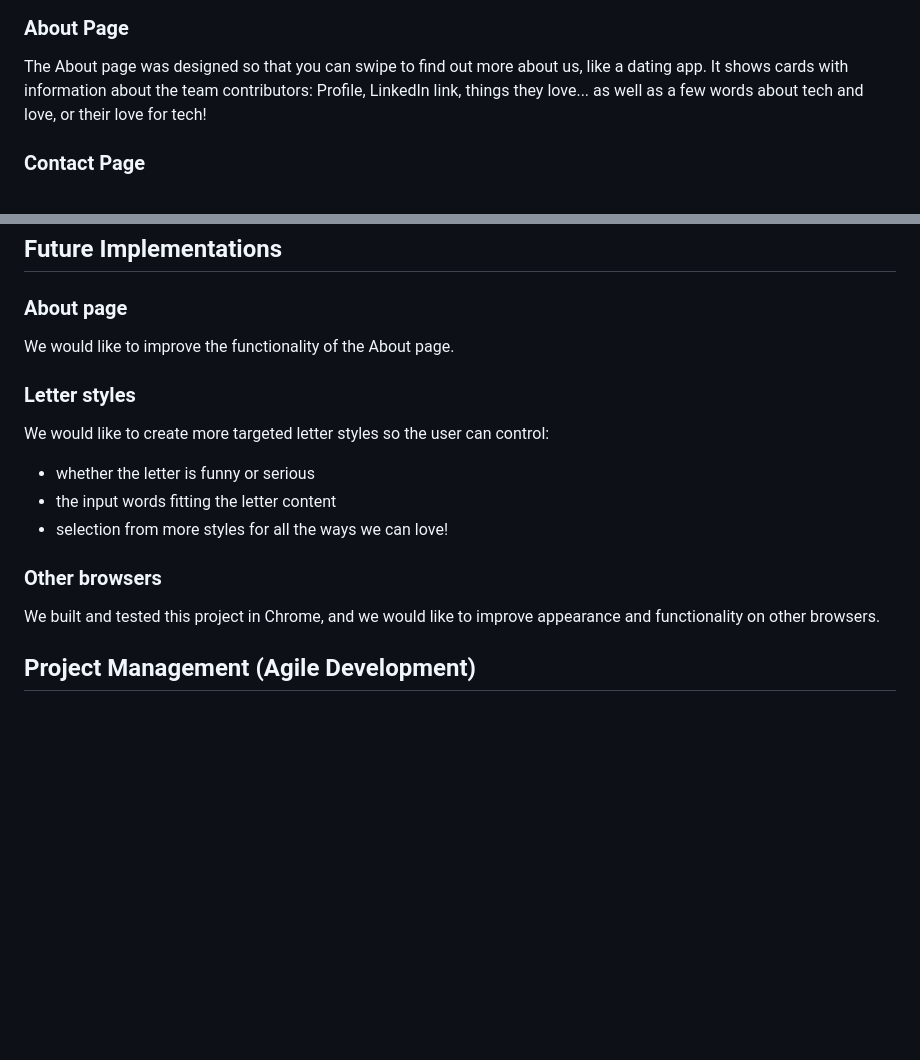
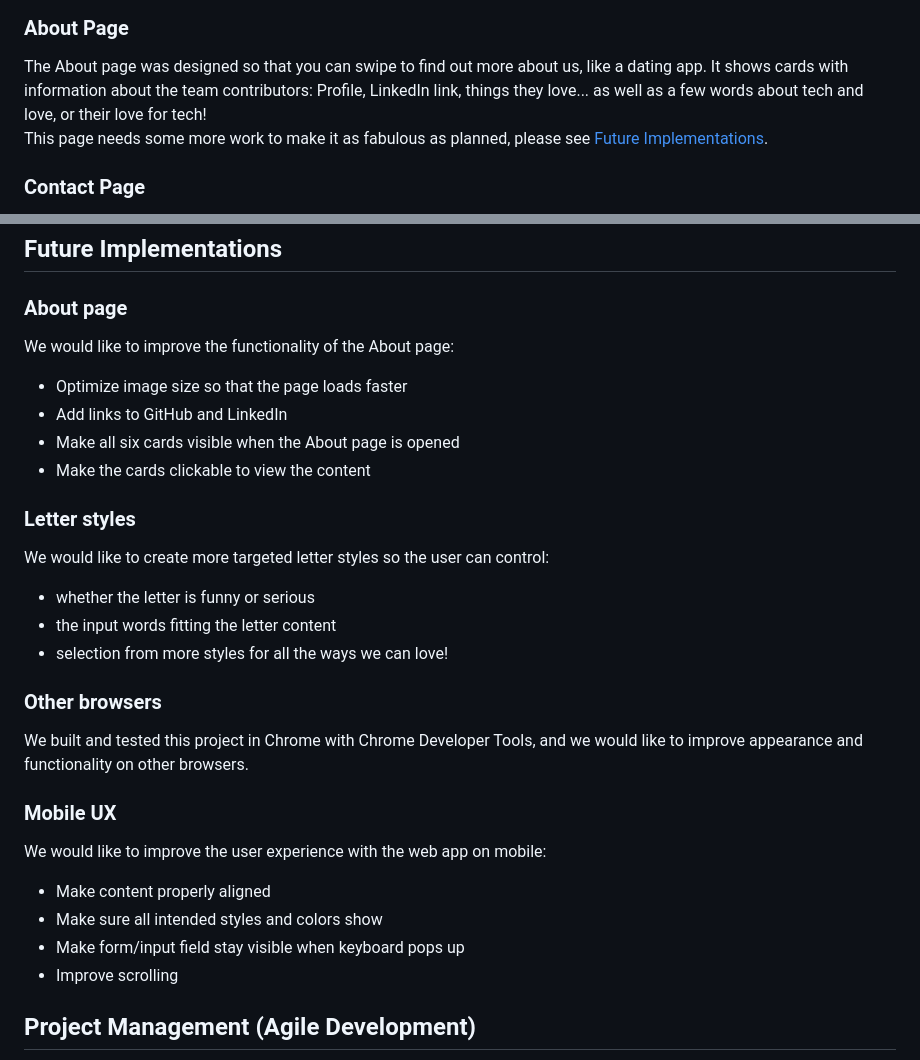
Before and after one commit to JohnnySonTrinh/love-letter-generator, a Markdown page: README.md, 2 parts joined by grey strips. Rendered like a GitHub page; blank space fills up the shorter version.

Commit message:
More about future implementations

```diff
--- a/README.md
+++ b/README.md
@@ -47,7 +47,8 @@ On the next page the user can view their letter output and switch letter styles
 </div>
 
 ### About Page
-The About page was designed so that you can swipe to find out more about us, like a dating app. It shows cards with information about the team contributors: Profile, LinkedIn link, things they love... as well as a few words about tech and love, or their love for tech!
+The About page was designed so that you can swipe to find out more about us, like a dating app. It shows cards with information about the team contributors: Profile, LinkedIn link, things they love... as well as a few words about tech and love, or their love for tech! <br>
+This page needs some more work to make it as fabulous as planned, please see [Future Implementations](#future-implementations).
 
 ### Contact Page
 The Contact page has a form that sends a message to the Cupid team. It has input fields for name, email, message, and a submit button. When Submit is clicked, there is a feedback message.
@@ -77,7 +78,11 @@ The UX design was made in Balsamiq. See the wireframes [here](assets/PDF/LoveLet
 ## Future Implementations
 
 ### About page
-We would like to improve the functionality of the About page.
+We would like to improve the functionality of the About page:
+- Optimize image size so that the page loads faster
+- Add links to GitHub and LinkedIn
+- Make all six cards visible when the About page is opened
+- Make the cards clickable to view the content
 
 ### Letter styles
 We would like to create more targeted letter styles so the user can control:
@@ -86,7 +91,14 @@ We would like to create more targeted letter styles so the user can control:
 - selection from more styles for all the ways we can love!
 
 ### Other browsers
-We built and tested this project in Chrome, and we would like to improve appearance and functionality on other browsers.
+We built and tested this project in Chrome with Chrome Developer Tools, and we would like to improve appearance and functionality on other browsers.
+
+### Mobile UX
+We would like to improve the user experience with the web app on mobile:
+- Make content properly aligned
+- Make sure all intended styles and colors show
+- Make form/input field stay visible when keyboard pops up
+- Improve scrolling
 
 ## Project Management (Agile Development)
 
```
